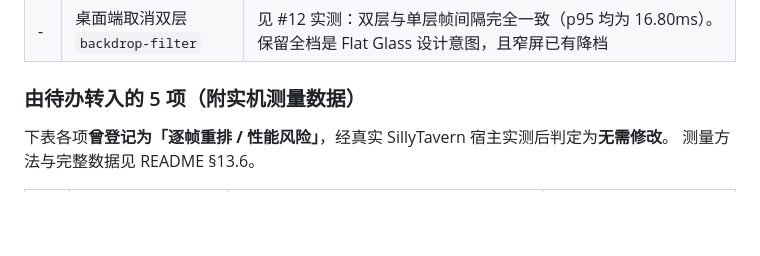
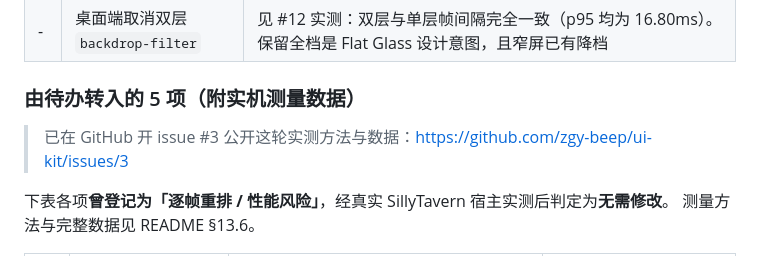
Before and after one commit to zgy-beep/ui-kit, a Markdown page: ISSUES.md, the part around the change. Rendered like a GitHub page; blank space fills up the shorter version.

Commit message:
docs: ISSUES.md 回写 GitHub issue #3 链接

```diff
--- a/ISSUES.md
+++ b/ISSUES.md
@@ -58,6 +58,8 @@
 
 ### 由待办转入的 5 项（附实机测量数据）
 
+> 已在 GitHub 开 issue #3 公开这轮实测方法与数据：https://github.com/zgy-beep/ui-kit/issues/3
+
 下表各项**曾登记为「逐帧重排 / 性能风险」**，经真实 SillyTavern 宿主实测后判定为**无需修改**。
 测量方法与完整数据见 README §13.6。
 
```
